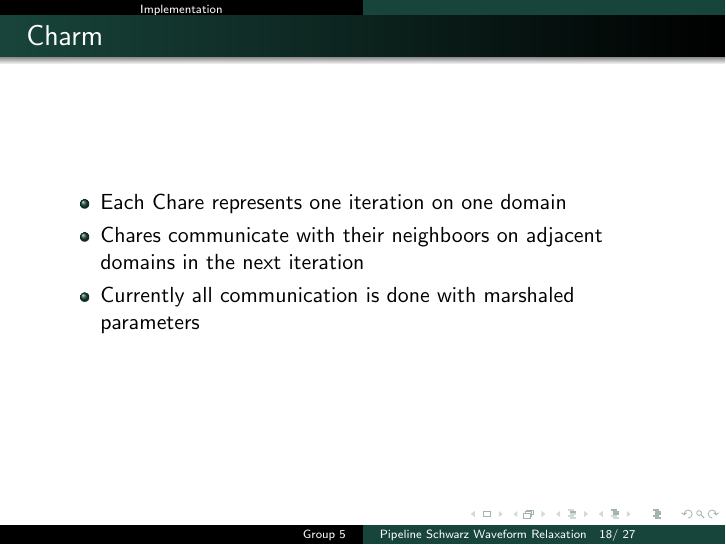
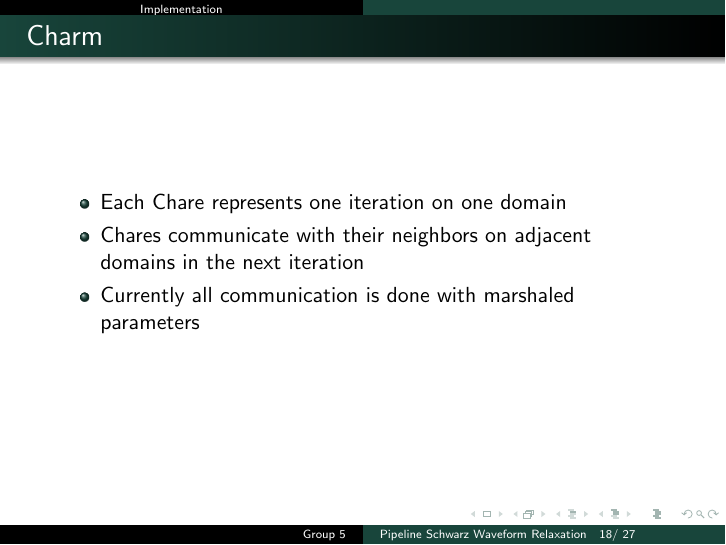
Before and after one commit to shigh/pswr-presentations, LaTeX slides (CS598/scott_siam14.tex): page 56 of 65. Compiled offline with pdfLaTeX.

Commit message:
Spellcheck

```diff
--- a/CS598/scott_siam14.tex
+++ b/CS598/scott_siam14.tex
@@ -548,7 +548,7 @@
 
   \begin{itemize}
   \item Each Chare represents one iteration on one domain
-  \item Chares communicate with their neighboors on adjacent domains
+  \item Chares communicate with their neighbors on adjacent domains
     in the next iteration
   \item Currently all communication is done with marshaled parameters
   \end{itemize}
```
